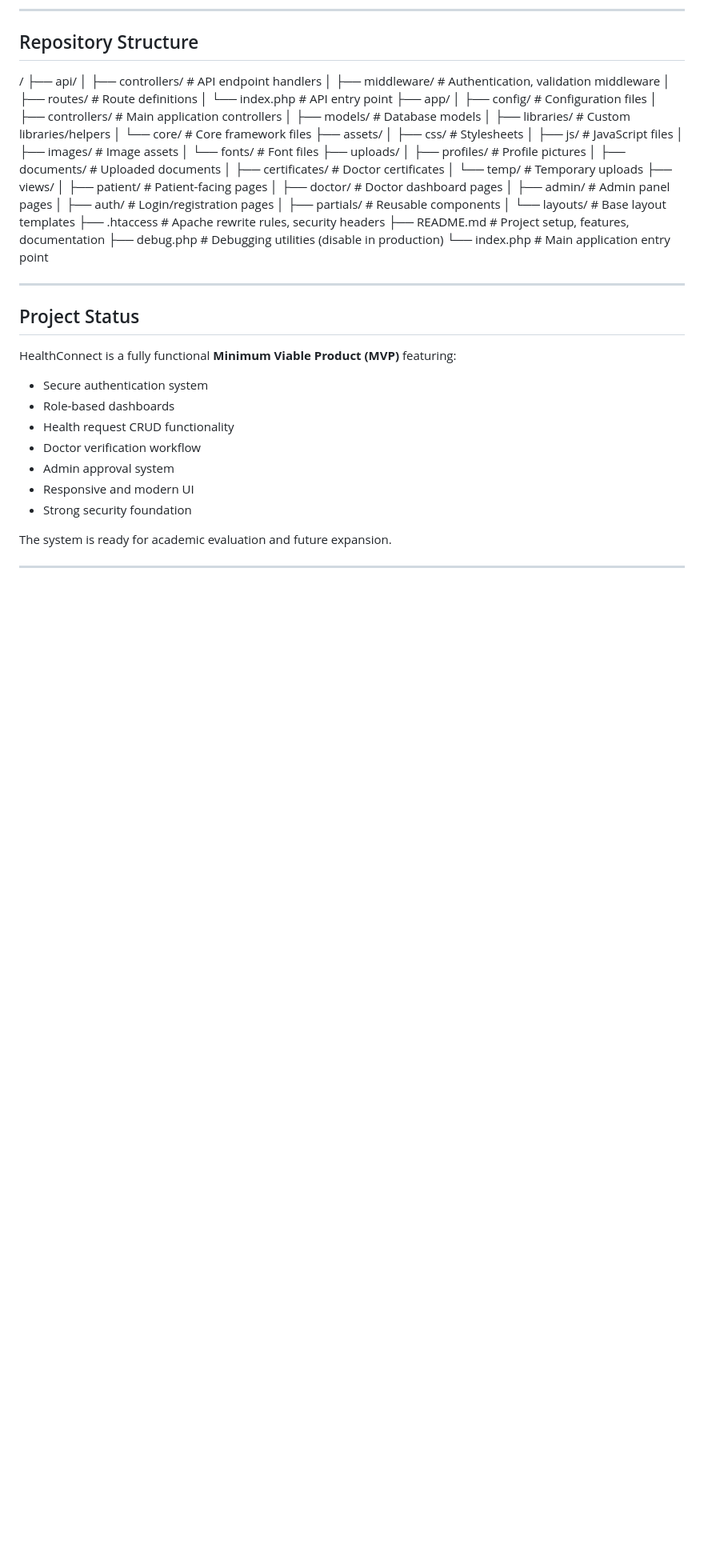
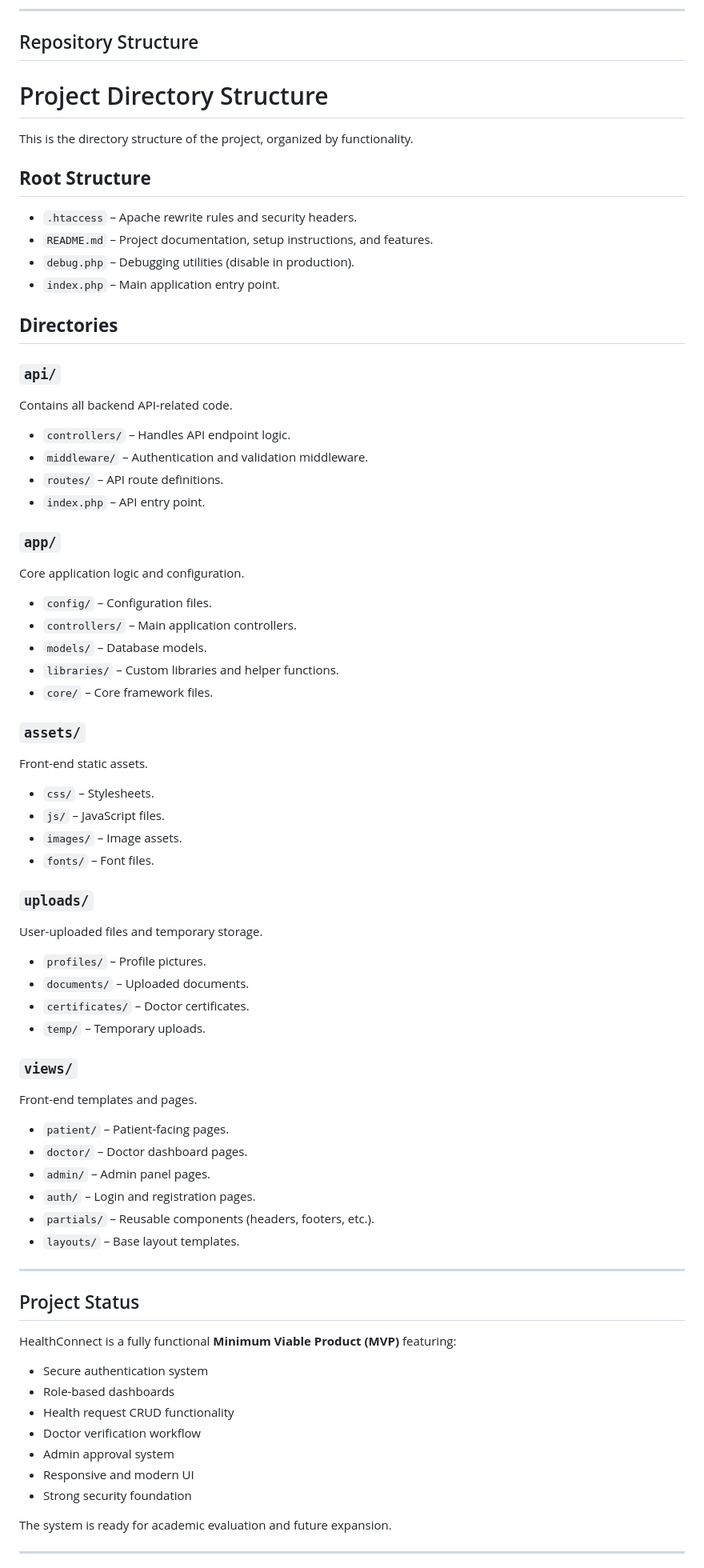
Before and after one commit to Furairah3/healthConnect, a Markdown page: README.md, the part around the change. Shown at 80% size. GitHub-like rendering; blank space fills up the shorter version.

```diff
--- a/README.md
+++ b/README.md
@@ -112,39 +112,55 @@ The video demonstrates:
 ---
 
 ## Repository Structure
-/
-├── api/
-│   ├── controllers/           # API endpoint handlers
-│   ├── middleware/            # Authentication, validation middleware
-│   ├── routes/                # Route definitions
-│   └── index.php              # API entry point
-├── app/
-│   ├── config/                # Configuration files
-│   ├── controllers/           # Main application controllers
-│   ├── models/                # Database models
-│   ├── libraries/             # Custom libraries/helpers
-│   └── core/                  # Core framework files
-├── assets/
-│   ├── css/                   # Stylesheets
-│   ├── js/                    # JavaScript files
-│   ├── images/                # Image assets
-│   └── fonts/                 # Font files
-├── uploads/
-│   ├── profiles/              # Profile pictures
-│   ├── documents/             # Uploaded documents
-│   ├── certificates/          # Doctor certificates
-│   └── temp/                  # Temporary uploads
-├── views/
-│   ├── patient/               # Patient-facing pages
-│   ├── doctor/                # Doctor dashboard pages
-│   ├── admin/                 # Admin panel pages
-│   ├── auth/                  # Login/registration pages
-│   ├── partials/              # Reusable components
-│   └── layouts/               # Base layout templates
-├── .htaccess                  # Apache rewrite rules, security headers
-├── README.md                  # Project setup, features, documentation
-├── debug.php                  # Debugging utilities (disable in production)
-└── index.php                  # Main application entry point
+# Project Directory Structure
+
+This is the directory structure of the project, organized by functionality.
+
+## **Root Structure**
+- `.htaccess` – Apache rewrite rules and security headers.
+- `README.md` – Project documentation, setup instructions, and features.
+- `debug.php` – Debugging utilities (disable in production).
+- `index.php` – Main application entry point.
+
+## **Directories**
+
+### `api/`
+Contains all backend API-related code.
+- `controllers/` – Handles API endpoint logic.
+- `middleware/` – Authentication and validation middleware.
+- `routes/` – API route definitions.
+- `index.php` – API entry point.
+
+### `app/`
+Core application logic and configuration.
+- `config/` – Configuration files.
+- `controllers/` – Main application controllers.
+- `models/` – Database models.
+- `libraries/` – Custom libraries and helper functions.
+- `core/` – Core framework files.
+
+### `assets/`
+Front-end static assets.
+- `css/` – Stylesheets.
+- `js/` – JavaScript files.
+- `images/` – Image assets.
+- `fonts/` – Font files.
+
+### `uploads/`
+User-uploaded files and temporary storage.
+- `profiles/` – Profile pictures.
+- `documents/` – Uploaded documents.
+- `certificates/` – Doctor certificates.
+- `temp/` – Temporary uploads.
+
+### `views/`
+Front-end templates and pages.
+- `patient/` – Patient-facing pages.
+- `doctor/` – Doctor dashboard pages.
+- `admin/` – Admin panel pages.
+- `auth/` – Login and registration pages.
+- `partials/` – Reusable components (headers, footers, etc.).
+- `layouts/` – Base layout templates.
 
 ---
 
```
